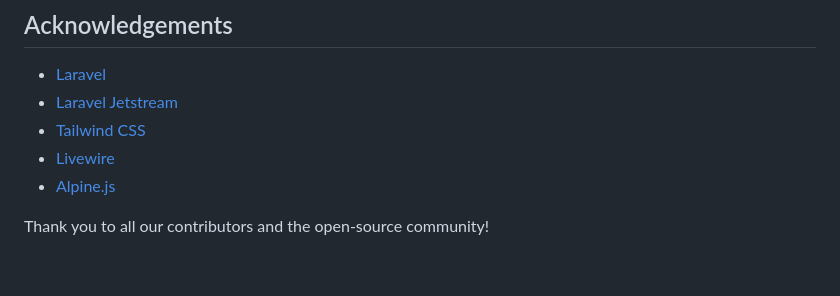
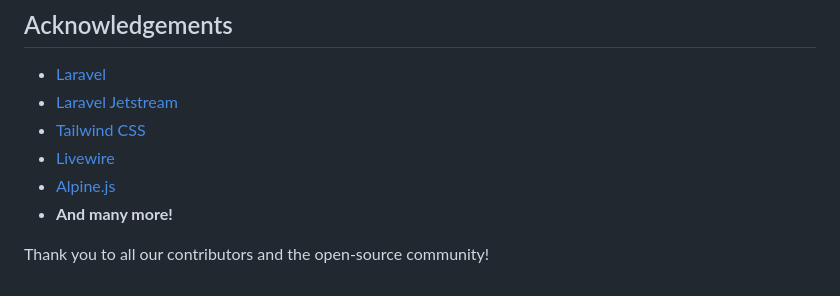
Before and after one commit to postaverse/postaverse, a Markdown page: README.md, the part around the change. Drawn GitHub-style.

```diff
--- a/README.md
+++ b/README.md
@@ -118,5 +118,6 @@ This project is licensed under the MIT License - see the [LICENSE](LICENSE) file
 - [Tailwind CSS](https://tailwindcss.com/)
 - [Livewire](https://laravel-livewire.com/)
 - [Alpine.js](https://alpinejs.dev/)
+- **And many more!**
 
 Thank you to all our contributors and the open-source community!
```
